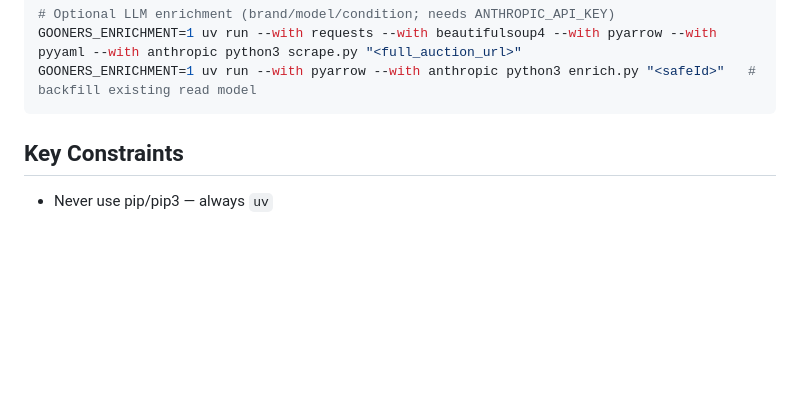
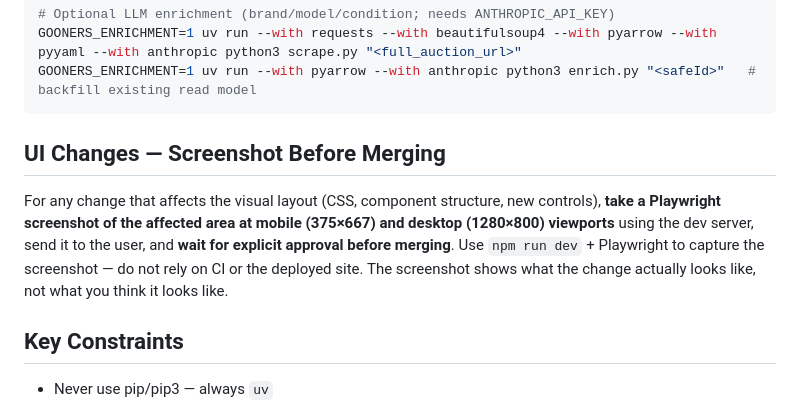
Before and after one commit to dataders/james-river-gooners, a Markdown page: CLAUDE.md, the part around the change. Rendered like a GitHub page; blank space fills up the shorter version.

Commit message:
Add UI screenshot review requirement to CLAUDE.md
For any layout/CSS/component change, take mobile + desktop screenshots
via dev server and get explicit user approval before merging.

https://claude.ai/code/session_01JormU5Cd6dtcuL2YbAo7Vy

````diff
--- a/CLAUDE.md
+++ b/CLAUDE.md
@@ -49,6 +49,10 @@ GOONERS_EMBEDDINGS=1 uv run --with requests --with beautifulsoup4 --with pyarrow
 GOONERS_ENRICHMENT=1 uv run --with requests --with beautifulsoup4 --with pyarrow --with pyyaml --with anthropic python3 scrape.py "<full_auction_url>"
 GOONERS_ENRICHMENT=1 uv run --with pyarrow --with anthropic python3 enrich.py "<safeId>"   # backfill existing read model
 ```
+
+## UI Changes — Screenshot Before Merging
+
+For any change that affects the visual layout (CSS, component structure, new controls), **take a Playwright screenshot of the affected area at mobile (375×667) and desktop (1280×800) viewports** using the dev server, send it to the user, and **wait for explicit approval before merging**. Use `npm run dev` + Playwright to capture the screenshot — do not rely on CI or the deployed site. The screenshot shows what the change actually looks like, not what you think it looks like.
 
 ## Key Constraints
 
````
